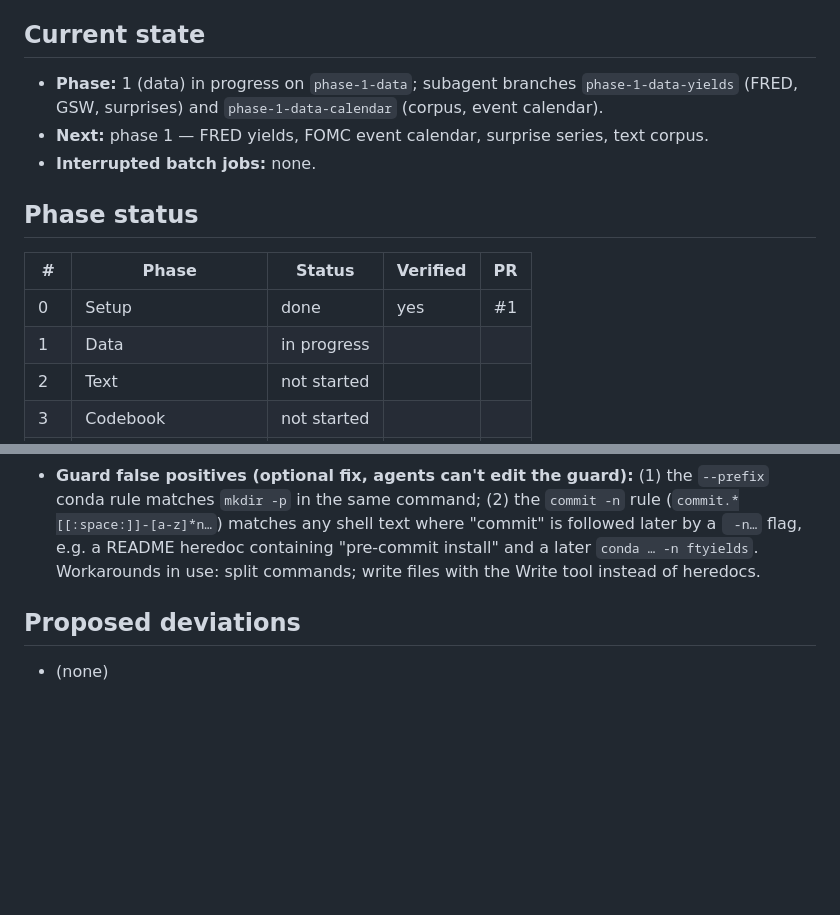
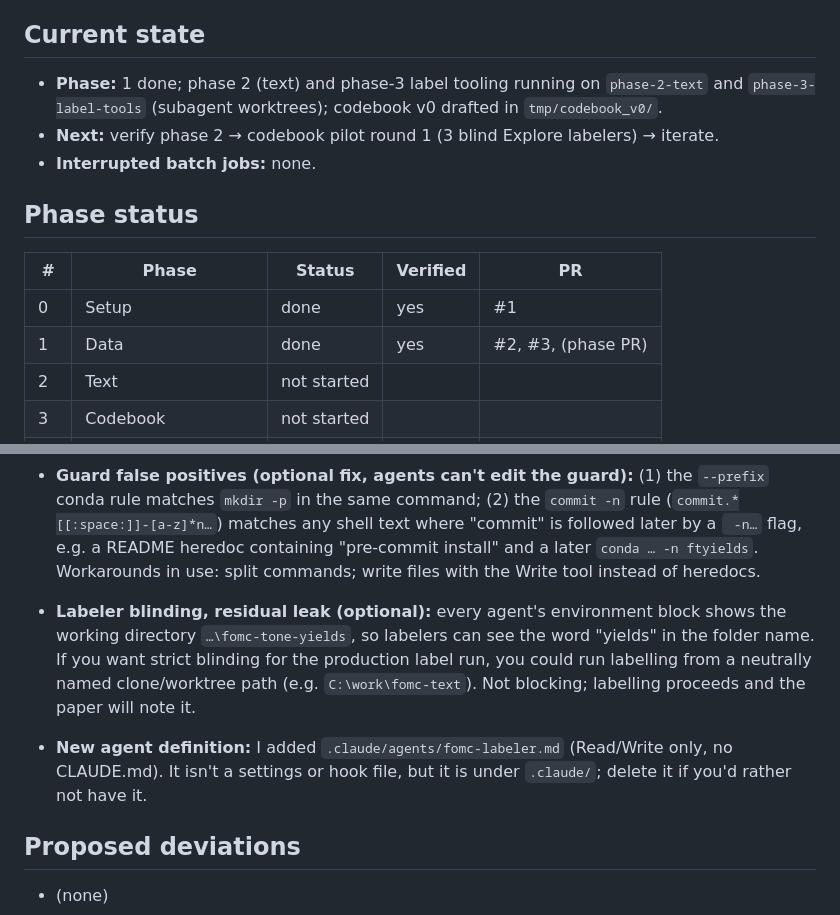
Before and after one commit to dylanzlatev/fomc-tone-yields, a Markdown page: PROGRESS.md, 2 parts joined by grey strips. Rendered like a GitHub page; blank space fills up the shorter version.

```diff
--- a/PROGRESS.md
+++ b/PROGRESS.md
@@ -4,8 +4,8 @@ Running log kept by the orchestrator session. Read this at the start of every se
 (see CLAUDE.md). Newest entries at the top of each section.
 
 ## Current state
-- **Phase:** 1 (data) in progress on `phase-1-data`; subagent branches `phase-1-data-yields` (FRED, GSW, surprises) and `phase-1-data-calendar` (corpus, event calendar).
-- **Next:** phase 1 — FRED yields, FOMC event calendar, surprise series, text corpus.
+- **Phase:** 1 done; phase 2 (text) and phase-3 label tooling running on `phase-2-text` and `phase-3-label-tools` (subagent worktrees); codebook v0 drafted in `tmp/codebook_v0/`.
+- **Next:** verify phase 2 → codebook pilot round 1 (3 blind Explore labelers) → iterate.
 - **Interrupted batch jobs:** none.
 
 ## Phase status
@@ -13,7 +13,7 @@ Running log kept by the orchestrator session. Read this at the start of every se
 | # | Phase | Status | Verified | PR |
 |---|---|---|---|---|
 | 0 | Setup | done | yes | #1 |
-| 1 | Data | in progress | | |
+| 1 | Data | done | yes | #2, #3, (phase PR) |
 | 2 | Text | not started | | |
 | 3 | Codebook | not started | | |
 | 4 | Validation sets | not started | | |
@@ -82,6 +112,15 @@ Running log kept by the orchestrator session. Read this at the start of every se
   "commit" is followed later by a ` -n…` flag, e.g. a README heredoc containing
   "pre-commit install" and a later `conda … -n ftyields`. Workarounds in use: split
   commands; write files with the Write tool instead of heredocs.
+
+- **Labeler blinding, residual leak (optional):** every agent's environment block shows
+  the working directory `…\fomc-tone-yields`, so labelers can see the word "yields" in
+  the folder name. If you want strict blinding for the production label run, you could
+  run labelling from a neutrally named clone/worktree path (e.g. `C:\work\fomc-text`).
+  Not blocking; labelling proceeds and the paper will note it.
+- **New agent definition:** I added `.claude/agents/fomc-labeler.md` (Read/Write only,
+  no CLAUDE.md). It isn't a settings or hook file, but it is under `.claude/`; delete it
+  if you'd rather not have it.
 
 ## Proposed deviations
 - (none)
```
Also changed, not shown: other parts of PROGRESS.md (+41 -0 lines).
